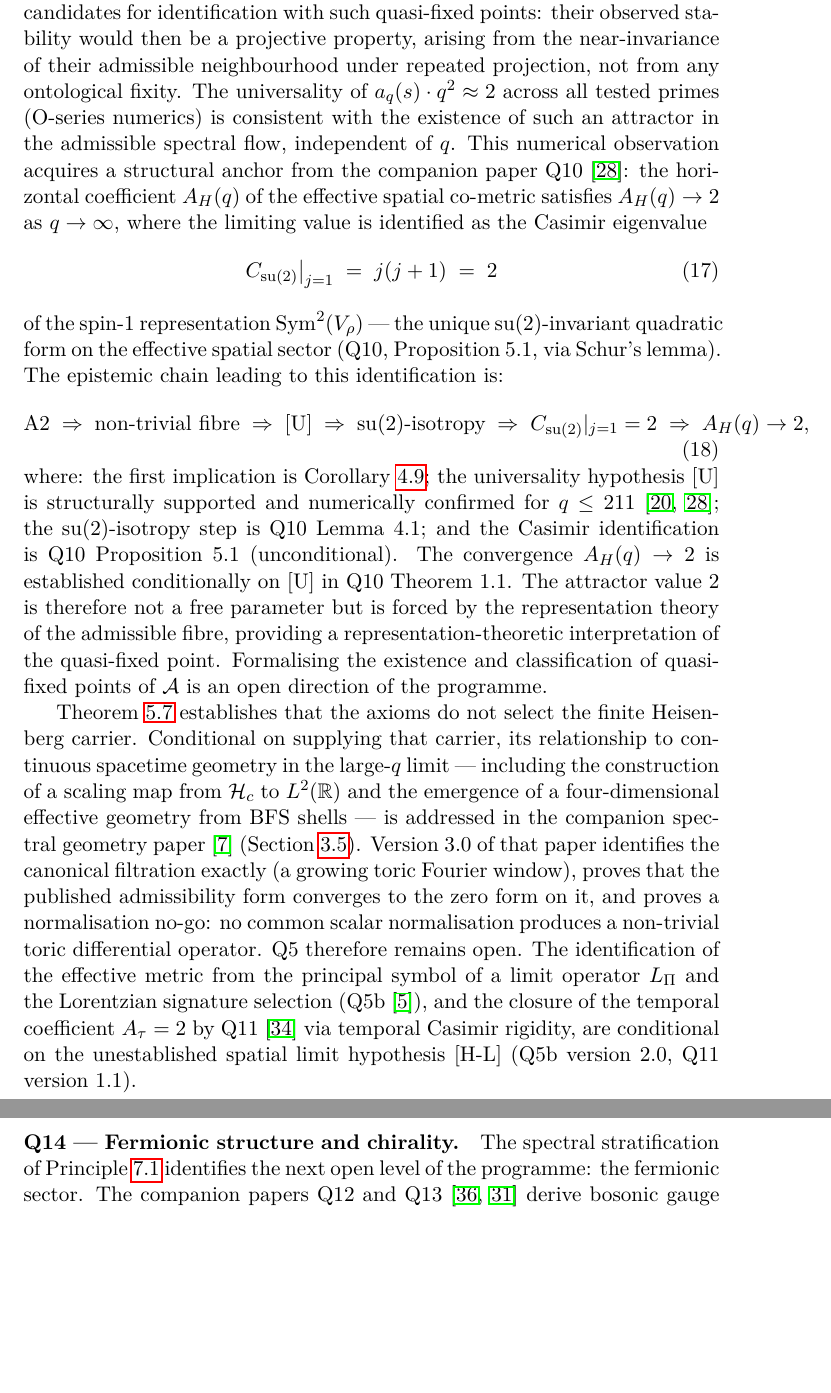
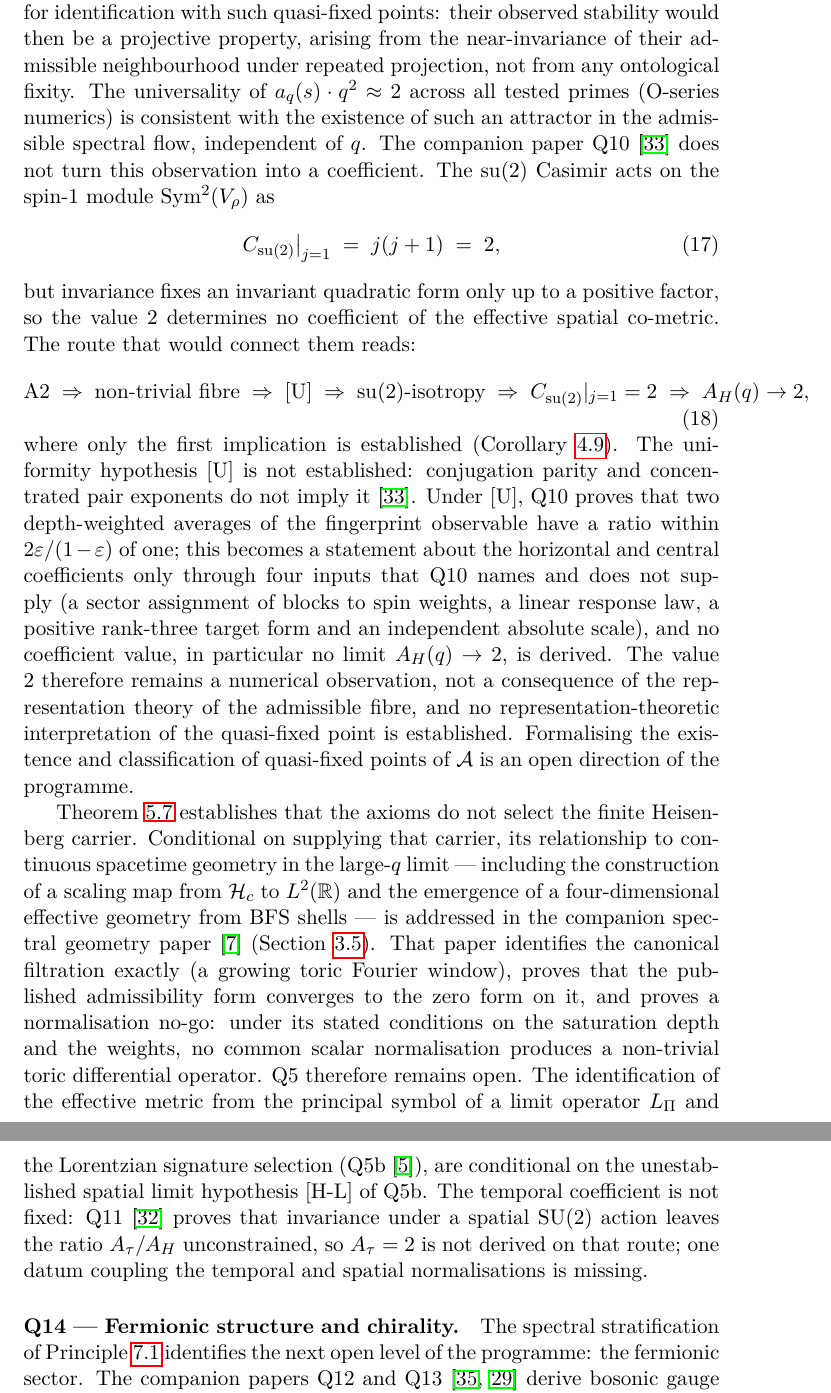
Before and after one commit to Cosmochrony/foundation, a LaTeX paper (tex/Foundation.tex): two parts of pages 30 and 31 of 39, joined at a grey line, cut so that both start at the same text, the shorter picture padded with empty space. Compiled offline with pdfLaTeX.

Commit message:
Foundation 2.3: co-metric statements aligned with Q10 and Q11 (no coefficient value; [U] not established; A_tau = 2 not derived); Q5a conditions; (H2) in the SU(2) row; Q10/Q11 bib titles; README

```diff
--- a/tex/Foundation.tex
+++ b/tex/Foundation.tex
@@ -1716,18 +1717,16 @@ the moment of resolution.
       The universality of $a_q(s) \cdot q^2 \approx 2$ across all tested primes
       (O-series numerics) is consistent with the existence of such an attractor in
       the admissible spectral flow, independent of~$q$.
-      This numerical observation acquires a structural anchor from the companion
-      paper Q10~\cite{Beau2026q10}: the horizontal coefficient $A_H(q)$ of the
-      effective spatial co-metric satisfies $A_H(q) \to 2$ as $q \to \infty$, where
-      the limiting value is identified as the Casimir eigenvalue
+      The companion paper Q10~\cite{Beau2026q10} does not turn this observation into a
+      coefficient.
+      The $\mathrm{su}(2)$ Casimir acts on the spin-$1$ module $\mathrm{Sym}^2(V_\rho)$ as
       \begin{equation}
         \label{eq:casimir-2}
-        C_{\mathrm{su}(2)}\big|_{j=1} \;=\; j(j+1) \;=\; 2
+        C_{\mathrm{su}(2)}\big|_{j=1} \;=\; j(j+1) \;=\; 2,
       \end{equation}
-      of the spin-$1$ representation $\mathrm{Sym}^2(V_\rho)$ — the unique
-      $\mathrm{su}(2)$-invariant quadratic form on the effective spatial sector
-      (Q10, Proposition~5.1, via Schur's lemma).
-      The epistemic chain leading to this identification is:
+      but invariance fixes an invariant quadratic form only up to a positive factor, so the
+      value $2$ determines no coefficient of the effective spatial co-metric.
+      The route that would connect them reads:
       \begin{equation}
         \label{eq:casimir-chain}
         \mathrm{A2}
@@ -1737,16 +1736,18 @@ the moment of resolution.
         \;\Rightarrow\; C_{\mathrm{su}(2)}|_{j=1} = 2
         \;\Rightarrow\; A_H(q) \to 2,
       \end{equation}
-      where: the first implication is Corollary~\ref{cor:projective-incompleteness};
-      the universality hypothesis~$[\mathrm{U}]$ is structurally supported and
-      numerically confirmed for $q \leq 211$~\cite{Beau2026a29,Beau2026q10};
-      the su(2)-isotropy step is Q10~Lemma~4.1; and the Casimir identification is
-      Q10~Proposition~5.1 (unconditional).
-      The convergence $A_H(q) \to 2$ is established conditionally on~$[\mathrm{U}]$
-      in Q10~Theorem~1.1.
-      The attractor value $2$ is therefore not a free parameter but is forced by the
-      representation theory of the admissible fibre, providing a
-      representation-theoretic interpretation of the quasi-fixed point.
+      where only the first implication is established (Corollary~\ref{cor:projective-incompleteness}).
+      The uniformity hypothesis~$[\mathrm{U}]$ is not established: conjugation parity and
+      concentrated pair exponents do not imply it~\cite{Beau2026q10}.
+      Under $[\mathrm{U}]$, Q10 proves that two depth-weighted averages of the fingerprint
+      observable have a ratio within $2\varepsilon/(1-\varepsilon)$ of one; this becomes a
+      statement about the horizontal and central coefficients only through four inputs that
+      Q10 names and does not supply (a sector assignment of blocks to spin weights, a linear
+      response law, a positive rank-three target form and an independent absolute scale), and
+      no coefficient value, in particular no limit $A_H(q) \to 2$, is derived.
+      The value $2$ therefore remains a numerical observation, not a consequence of the
+      representation theory of the admissible fibre, and no representation-theoretic
+      interpretation of the quasi-fixed point is established.
       Formalising the existence and classification of quasi-fixed points of
       $\mathcal{A}$ is an open direction of the programme.
 
@@ -1758,16 +1759,19 @@ the moment of resolution.
       of a four-dimensional effective geometry from BFS shells —
       is addressed in the companion spectral geometry paper~\cite{Beau2026q5a}
       (Section~\ref{subsec:continuum-limit}).
-      Version 3.0 of that paper identifies the canonical filtration exactly (a growing
+      That paper identifies the canonical filtration exactly (a growing
       toric Fourier window), proves that the published admissibility form converges to
-      the zero form on it, and proves a normalisation no-go: no common scalar
-      normalisation produces a non-trivial toric differential operator.
+      the zero form on it, and proves a normalisation no-go: under its stated conditions on the
+      saturation depth and the weights, no common scalar normalisation produces a non-trivial
+      toric differential operator.
       Q5 therefore remains open.
       The identification of the effective metric from the principal symbol of a limit
       operator $L_\Pi$ and the Lorentzian signature selection (Q5b~\cite{Beau2026q5b}),
-      and the closure of the temporal coefficient $A_\tau = 2$ by
-      Q11~\cite{Beau2026q11} via temporal Casimir rigidity, are conditional on the
-      unestablished spatial limit hypothesis [H-L] (Q5b version 2.0, Q11 version 1.1).
+      are conditional on the unestablished spatial limit hypothesis [H-L] of Q5b.
+      The temporal coefficient is not fixed: Q11~\cite{Beau2026q11} proves that invariance under a
+      spatial $\mathrm{SU}(2)$ action leaves the ratio $A_\tau/A_H$ unconstrained, so $A_\tau = 2$
+      is not derived on that route; one datum coupling the temporal and spatial normalisations
+      is missing.
 
     \paragraph{Q14 --- Fermionic structure and chirality.}
       The spectral stratification of Principle~\ref{prin:stratification} identifies
```
Also changed, not shown: tex/cosmochrony-bibliography.bib (+3 -3 lines), README.md, tex/Foundation.tex (16 more changed lines), 1 other file.
